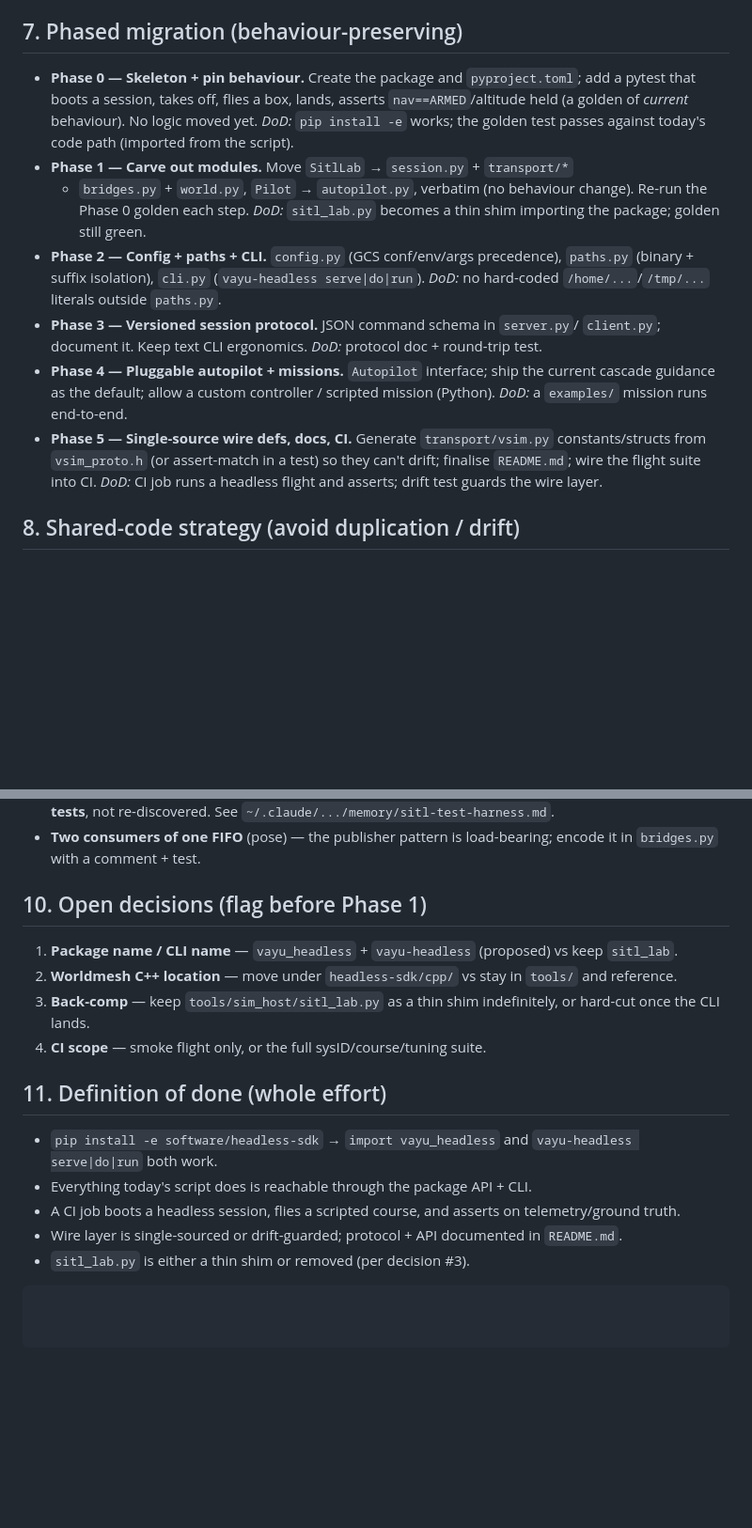
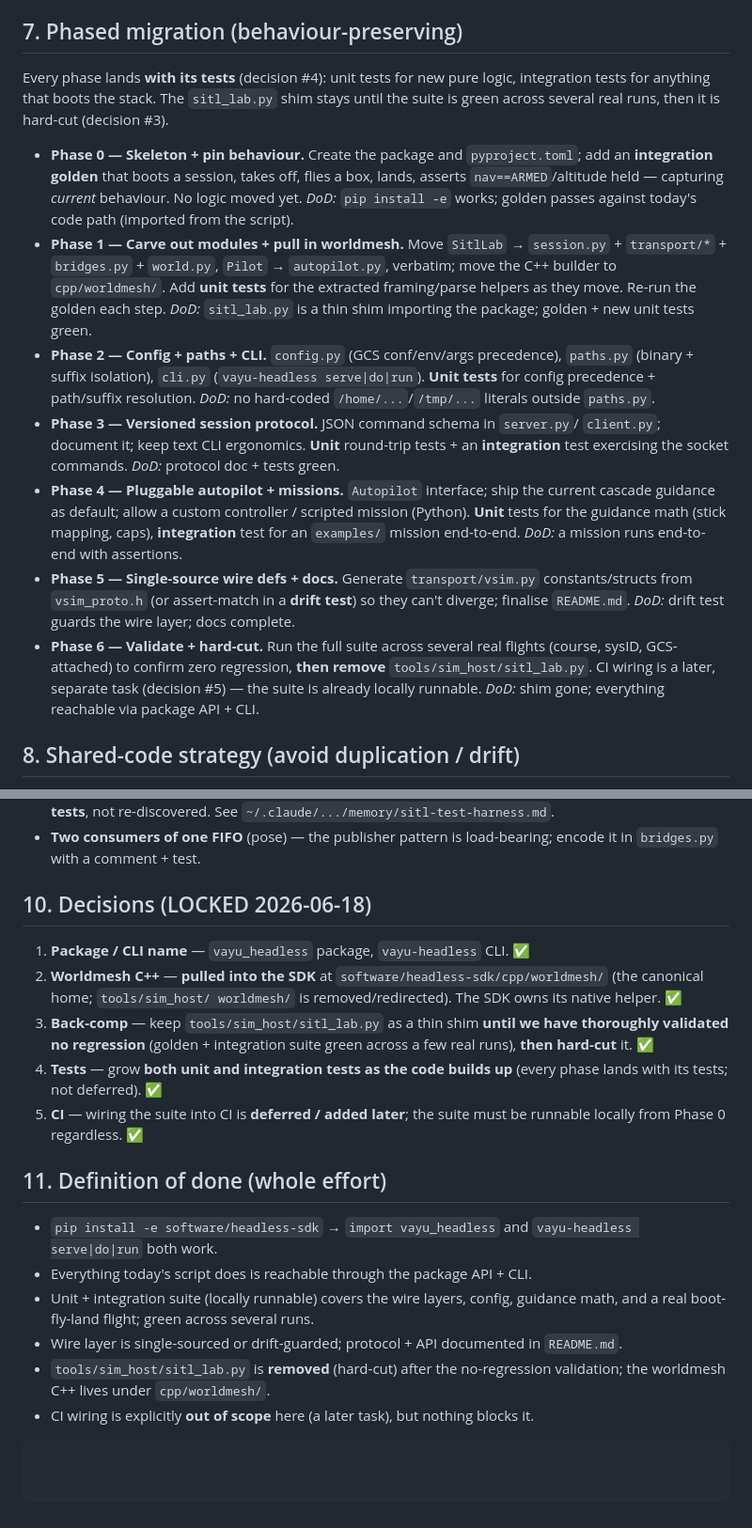
Before and after one commit to ragnar-vallhala/vayu, a Markdown page: software/headless-sdk/PLAN.md, 2 parts joined by grey strips. Shown at 94% size. Drawn GitHub-style; blank space fills up the shorter version.

Commit message:
docs(headless-sdk): lock the four open decisions + test strategy
Resolve the open decisions: package/CLI = vayu_headless/vayu-headless; pull the
worldmesh C++ into the SDK at cpp/worldmesh/; keep sitl_lab.py as a shim until
no-regression is validated then hard-cut; grow unit + integration tests with
each phase; defer CI wiring to a later task. Add a Phase 6 (validate + hard-cut)
and split tests into unit/ + integration/.

````diff
--- a/software/headless-sdk/PLAN.md
+++ b/software/headless-sdk/PLAN.md
@@ -139,28 +142,44 @@ Document every command + response shape once, in `README.md`.
 
 ## 7. Phased migration (behaviour-preserving)
 
+Every phase lands **with its tests** (decision #4): unit tests for new pure
+logic, integration tests for anything that boots the stack. The `sitl_lab.py`
+shim stays until the suite is green across several real runs, then it is
+hard-cut (decision #3).
+
 - **Phase 0 — Skeleton + pin behaviour.** Create the package and `pyproject.toml`;
-  add a pytest that boots a session, takes off, flies a box, lands, asserts
-  `nav==ARMED`/altitude held (a golden of *current* behaviour). No logic moved
-  yet. *DoD:* `pip install -e` works; the golden test passes against today's
+  add an **integration golden** that boots a session, takes off, flies a box,
+  lands, asserts `nav==ARMED`/altitude held — capturing *current* behaviour. No
+  logic moved yet. *DoD:* `pip install -e` works; golden passes against today's
   code path (imported from the script).
-- **Phase 1 — Carve out modules.** Move `SitlLab` → `session.py` + `transport/*`
-  + `bridges.py` + `world.py`, `Pilot` → `autopilot.py`, verbatim (no behaviour
-  change). Re-run the Phase 0 golden each step. *DoD:* `sitl_lab.py` becomes a
-  thin shim importing the package; golden still green.
+- **Phase 1 — Carve out modules + pull in worldmesh.** Move `SitlLab` →
+  `session.py` + `transport/*` + `bridges.py` + `world.py`, `Pilot` →
+  `autopilot.py`, verbatim; move the C++ builder to `cpp/worldmesh/`. Add **unit
+  tests** for the extracted framing/parse helpers as they move. Re-run the
+  golden each step. *DoD:* `sitl_lab.py` is a thin shim importing the package;
+  golden + new unit tests green.
 - **Phase 2 — Config + paths + CLI.** `config.py` (GCS conf/env/args precedence),
   `paths.py` (binary + suffix isolation), `cli.py` (`vayu-headless serve|do|run`).
-  *DoD:* no hard-coded `/home/...`/`/tmp/...` literals outside `paths.py`.
+  **Unit tests** for config precedence + path/suffix resolution. *DoD:* no
+  hard-coded `/home/...`/`/tmp/...` literals outside `paths.py`.
 - **Phase 3 — Versioned session protocol.** JSON command schema in `server.py`/
-  `client.py`; document it. Keep text CLI ergonomics. *DoD:* protocol doc +
-  round-trip test.
+  `client.py`; document it; keep text CLI ergonomics. **Unit** round-trip tests +
+  an **integration** test exercising the socket commands. *DoD:* protocol doc +
+  tests green.
 - **Phase 4 — Pluggable autopilot + missions.** `Autopilot` interface; ship the
-  current cascade guidance as the default; allow a custom controller / scripted
-  mission (Python). *DoD:* a `examples/` mission runs end-to-end.
-- **Phase 5 — Single-source wire defs, docs, CI.** Generate `transport/vsim.py`
-  constants/structs from `vsim_proto.h` (or assert-match in a test) so they
-  can't drift; finalise `README.md`; wire the flight suite into CI. *DoD:* CI
-  job runs a headless flight and asserts; drift test guards the wire layer.
+  current cascade guidance as default; allow a custom controller / scripted
+  mission (Python). **Unit** tests for the guidance math (stick mapping, caps),
+  **integration** test for an `examples/` mission end-to-end. *DoD:* a mission
+  runs end-to-end with assertions.
+- **Phase 5 — Single-source wire defs + docs.** Generate `transport/vsim.py`
+  constants/structs from `vsim_proto.h` (or assert-match in a **drift test**) so
+  they can't diverge; finalise `README.md`. *DoD:* drift test guards the wire
+  layer; docs complete.
+- **Phase 6 — Validate + hard-cut.** Run the full suite across several real
+  flights (course, sysID, GCS-attached) to confirm zero regression, **then
+  remove** `tools/sim_host/sitl_lab.py`. CI wiring is a later, separate task
+  (decision #5) — the suite is already locally runnable. *DoD:* shim gone;
+  everything reachable via package API + CLI.
 
 ## 8. Shared-code strategy (avoid duplication / drift)
 
@@ -188,24 +207,31 @@ Document every command + response shape once, in `README.md`.
 - **Two consumers of one FIFO** (pose) — the publisher pattern is load-bearing;
   encode it in `bridges.py` with a comment + test.
 
-## 10. Open decisions (flag before Phase 1)
+## 10. Decisions (LOCKED 2026-06-18)
 
-1. **Package name / CLI name** — `vayu_headless` + `vayu-headless` (proposed) vs
-   keep `sitl_lab`.
-2. **Worldmesh C++ location** — move under `headless-sdk/cpp/` vs stay in
-   `tools/` and reference.
-3. **Back-comp** — keep `tools/sim_host/sitl_lab.py` as a thin shim
-   indefinitely, or hard-cut once the CLI lands.
-4. **CI scope** — smoke flight only, or the full sysID/course/tuning suite.
+1. **Package / CLI name** — `vayu_headless` package, `vayu-headless` CLI. ✅
+2. **Worldmesh C++** — **pulled into the SDK** at
+   `software/headless-sdk/cpp/worldmesh/` (the canonical home; `tools/sim_host/
+   worldmesh/` is removed/redirected). The SDK owns its native helper. ✅
+3. **Back-comp** — keep `tools/sim_host/sitl_lab.py` as a thin shim **until we
+   have thoroughly validated no regression** (golden + integration suite green
+   across a few real runs), **then hard-cut** it. ✅
+4. **Tests** — grow **both unit and integration tests as the code builds up**
+   (every phase lands with its tests; not deferred). ✅
+5. **CI** — wiring the suite into CI is **deferred / added later**; the suite
+   must be runnable locally from Phase 0 regardless. ✅
 
 ## 11. Definition of done (whole effort)
 
 - `pip install -e software/headless-sdk` → `import vayu_headless` and
   `vayu-headless serve|do|run` both work.
 - Everything today's script does is reachable through the package API + CLI.
-- A CI job boots a headless session, flies a scripted course, and asserts
-  on telemetry/ground truth.
+- Unit + integration suite (locally runnable) covers the wire layers, config,
+  guidance math, and a real boot-fly-land flight; green across several runs.
 - Wire layer is single-sourced or drift-guarded; protocol + API documented in
   `README.md`.
-- `sitl_lab.py` is either a thin shim or removed (per decision #3).
+- `tools/sim_host/sitl_lab.py` is **removed** (hard-cut) after the no-regression
+  validation; the worldmesh C++ lives under `cpp/worldmesh/`.
+- CI wiring is explicitly **out of scope** here (a later task), but nothing
+  blocks it.
 ```
````
Also changed, not shown: other parts of software/headless-sdk/PLAN.md (+6 -3 lines).
